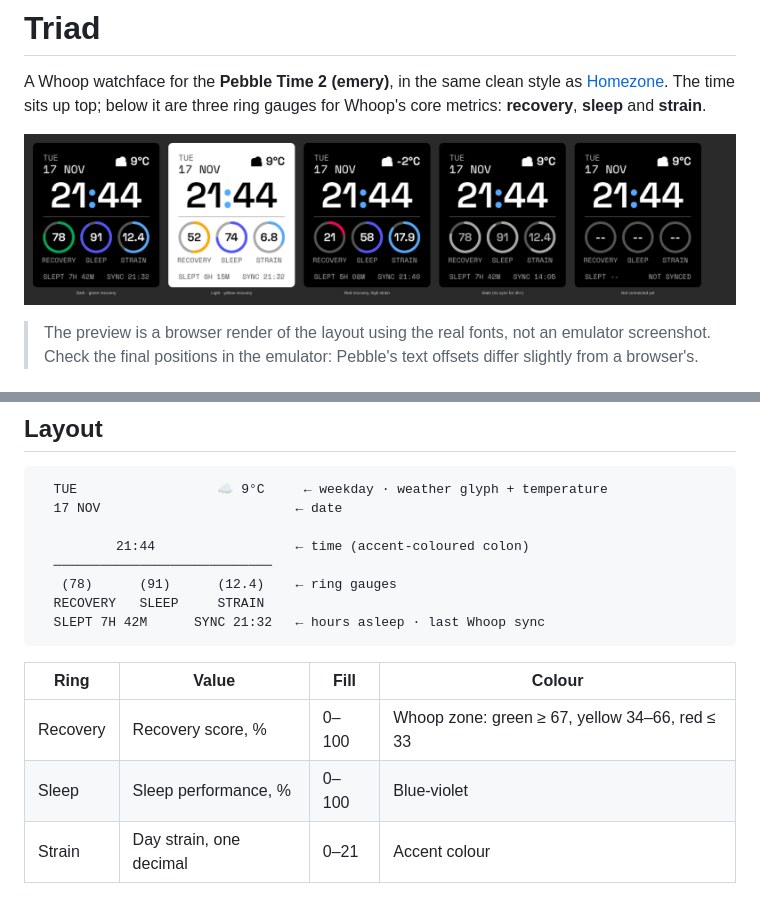
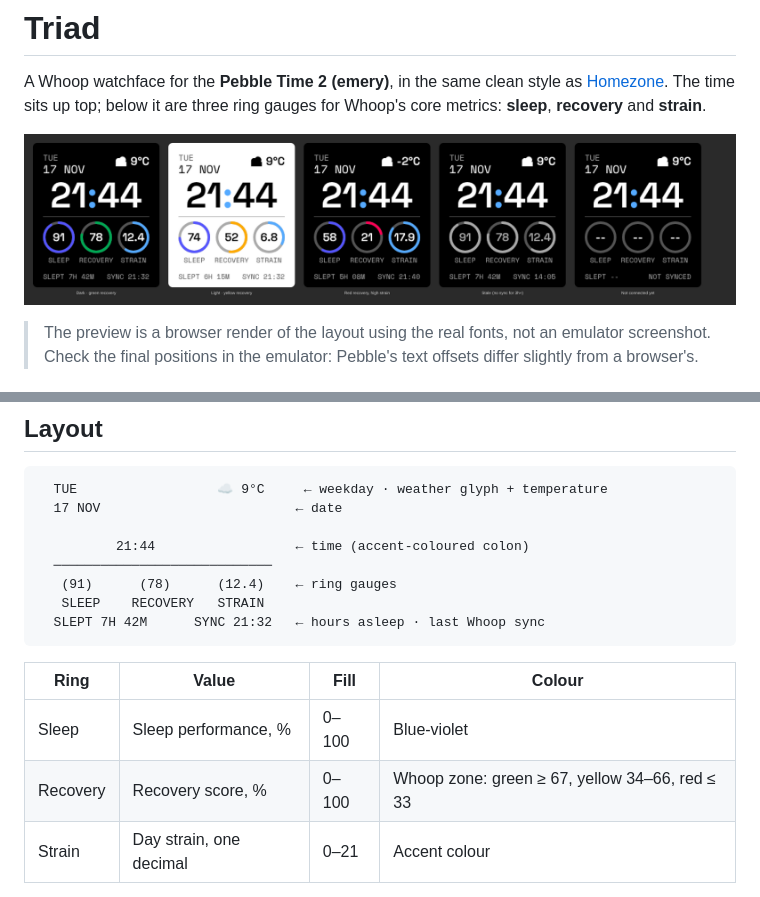
Before and after one commit to ciaranpflanagan/pebble-watchfaces, a Markdown page: whoop-watchface/README.md, 2 parts joined by grey strips. Rendered like a GitHub page; pictures changed too: whoop-watchface/design-preview.png.

Commit message:
Order the rings sleep, recovery, strain
Co-Authored-By: Claude Opus 5.5 <noreply@anthropic.com>
Claude-Session: https://claude.ai/code/session_01NiEAG9aW8Dywr44DrxqERW

````diff
--- a/whoop-watchface/README.md
+++ b/whoop-watchface/README.md
@@ -2,7 +2,7 @@
 
 A Whoop watchface for the **Pebble Time 2 (emery)**, in the same clean style as
 [Homezone](../console-watchface). The time sits up top; below it are three ring
-gauges for Whoop's core metrics: **recovery**, **sleep** and **strain**.
+gauges for Whoop's core metrics: **sleep**, **recovery** and **strain**.
 
 <p align="center">
   <img src="design-preview.png" alt="Design preview of Triad in five states">
@@ -33,15 +33,15 @@ off before any API work.
 
           21:44                  ← time (accent-coloured colon)
   ────────────────────────────
-   (78)      (91)      (12.4)    ← ring gauges
-  RECOVERY   SLEEP     STRAIN
+   (91)      (78)      (12.4)    ← ring gauges
+   SLEEP    RECOVERY   STRAIN
   SLEPT 7H 42M      SYNC 21:32   ← hours asleep · last Whoop sync
 ```
 
 | Ring | Value | Fill | Colour |
 |------|-------|------|--------|
+| Sleep | Sleep performance, % | 0–100 | Blue-violet |
 | Recovery | Recovery score, % | 0–100 | Whoop zone: green ≥ 67, yellow 34–66, red ≤ 33 |
-| Sleep | Sleep performance, % | 0–100 | Blue-violet |
 | Strain | Day strain, one decimal | 0–21 | Accent colour |
 
 - **Stale data:** if the last sync is more than 3 hours old, the rings and
````
Also changed, not shown: 1 other file.
